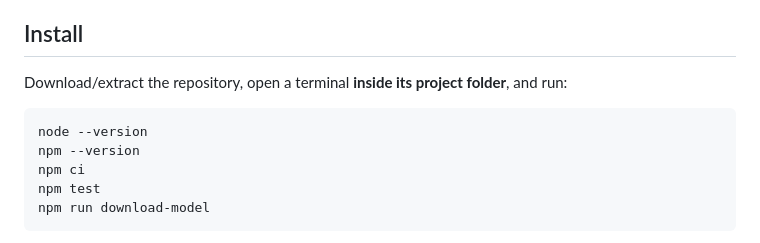
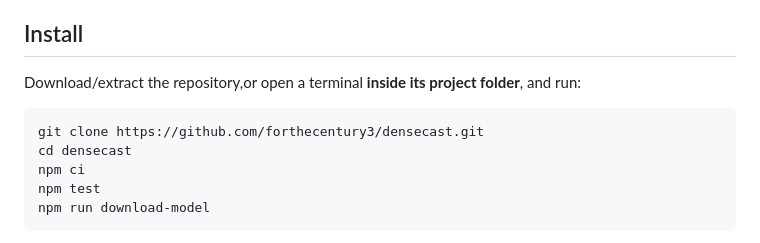
Before and after one commit to forthecentury3/densecast, a Markdown page: README.md, the part around the change. GitHub-like rendering.

````diff
--- a/README.md
+++ b/README.md
@@ -51,11 +51,11 @@ GPU generation defaults to 24 offloaded layers and prefers a dedicated GPU. The
 
 ## Install
 
-Download/extract the repository, open a terminal **inside its project folder**, and run:
+Download/extract the repository,or  open a terminal **inside its project folder**, and run:
 
 ```sh
-node --version
-npm --version
+git clone https://github.com/forthecentury3/densecast.git
+cd densecast
 npm ci
 npm test
 npm run download-model
````
